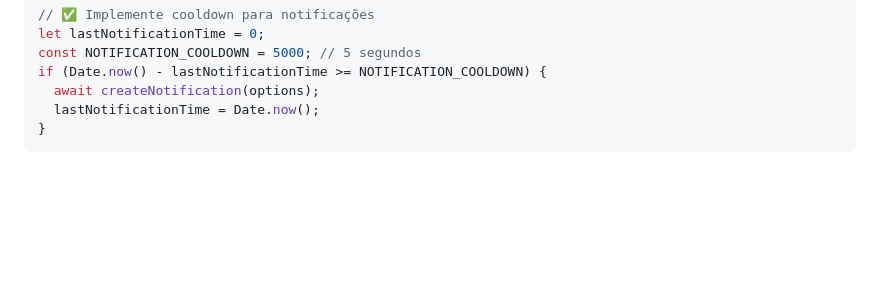
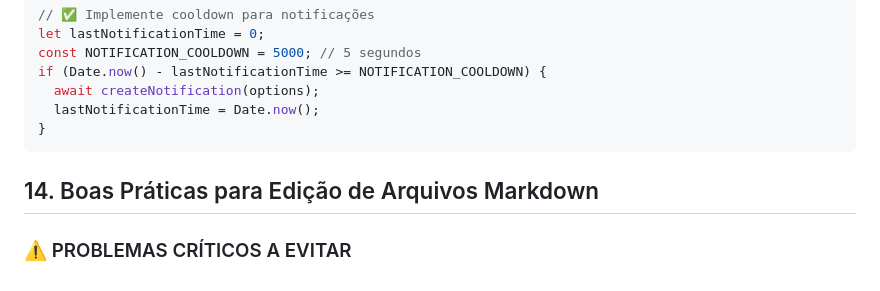
Before and after one commit to ShadyBS/monitor-sau-extensao, a Markdown page: agents.md, the part around the change. GitHub-like rendering; blank space fills up the shorter version.

````diff
--- a/agents.md
+++ b/agents.md
@@ -557,3 +557,7 @@ if (Date.now() - lastNotificationTime >= NOTIFICATION_COOLDOWN) {
   lastNotificationTime = Date.now();
 }
 ```
+
+## 14. Boas Práticas para Edição de Arquivos Markdown
+
+### ⚠️ PROBLEMAS CRÍTICOS A EVITAR
````
Also changed, not shown: MARKDOWN-EDITING-GUIDE.md (added, +186 -0 lines).
